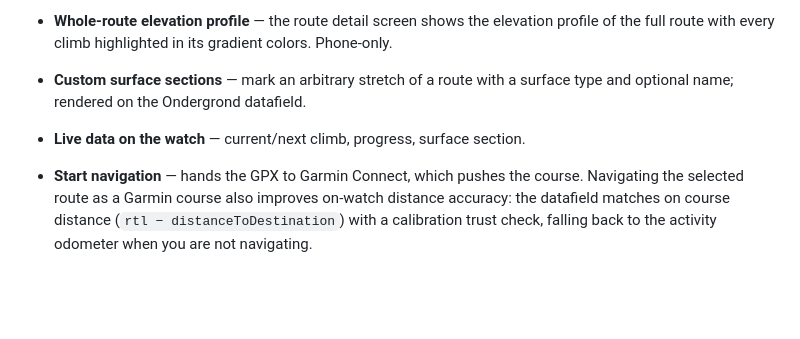
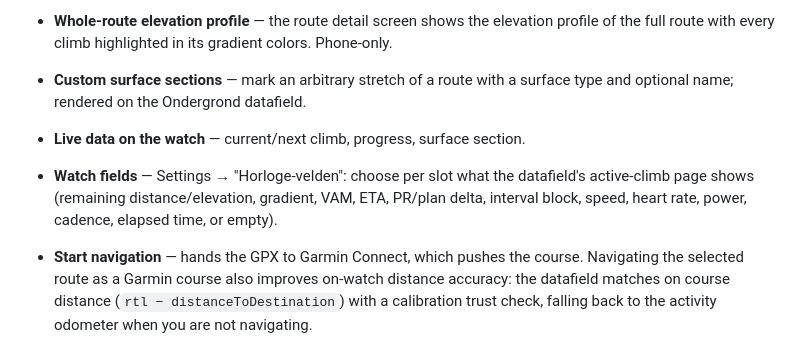
Before and after one commit to SvenvanDalen/climbBrooo, a Markdown page: README.md, the part around the change. Drawn GitHub-style; blank space fills up the shorter version.

Commit message:
docs: horloge-velden in architectuur en README
Co-Authored-By: Claude Opus 5.5 <noreply@anthropic.com>
Claude-Session: https://claude.ai/code/session_01Qq9svXrLq78svZM9EddEtN

```diff
--- a/README.md
+++ b/README.md
@@ -116,6 +116,9 @@ to fresh UUIDs** (change the manifest and `ConnectIqAppId` together).
 - **Custom surface sections** — mark an arbitrary stretch of a route with a surface type
   and optional name; rendered on the Ondergrond datafield.
 - **Live data on the watch** — current/next climb, progress, surface section.
+- **Watch fields** — Settings → "Horloge-velden": choose per slot what the datafield's
+  active-climb page shows (remaining distance/elevation, gradient, VAM, ETA, PR/plan delta,
+  interval block, speed, heart rate, power, cadence, elapsed time, or empty).
 - **Start navigation** — hands the GPX to Garmin Connect, which pushes the course. Navigating the selected route as a Garmin course also improves on-watch distance accuracy: the datafield matches on course distance (`rtl − distanceToDestination`) with a calibration trust check, falling back to the activity odometer when you are not navigating.
 - **Import a single route/climb from a GPX file**.
 - **Join two routes** — "Samenvoegen met…" on a route saves it plus a second route as one
```
Also changed, not shown: Documentation/ARCHITECTURE.md (+13 -0 lines).
